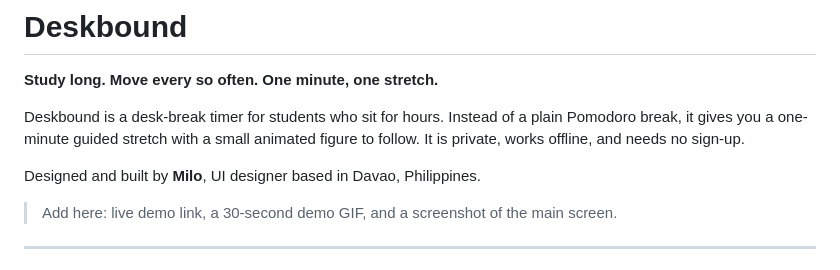
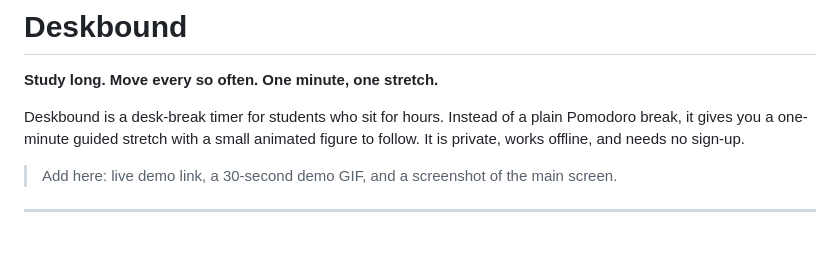
Before and after one commit to IcedToffe/Deskbound-, a Markdown page: README.md, the part around the change. Rendered like a GitHub page; blank space fills up the shorter version.

```diff
--- a/README.md
+++ b/README.md
@@ -3,8 +3,6 @@
 **Study long. Move every so often. One minute, one stretch.**
 
 Deskbound is a desk-break timer for students who sit for hours. Instead of a plain Pomodoro break, it gives you a one-minute guided stretch with a small animated figure to follow. It is private, works offline, and needs no sign-up.
-
-Designed and built by **Milo**, UI designer based in Davao, Philippines.
 
 > Add here: live demo link, a 30-second demo GIF, and a screenshot of the main screen.
 
```
